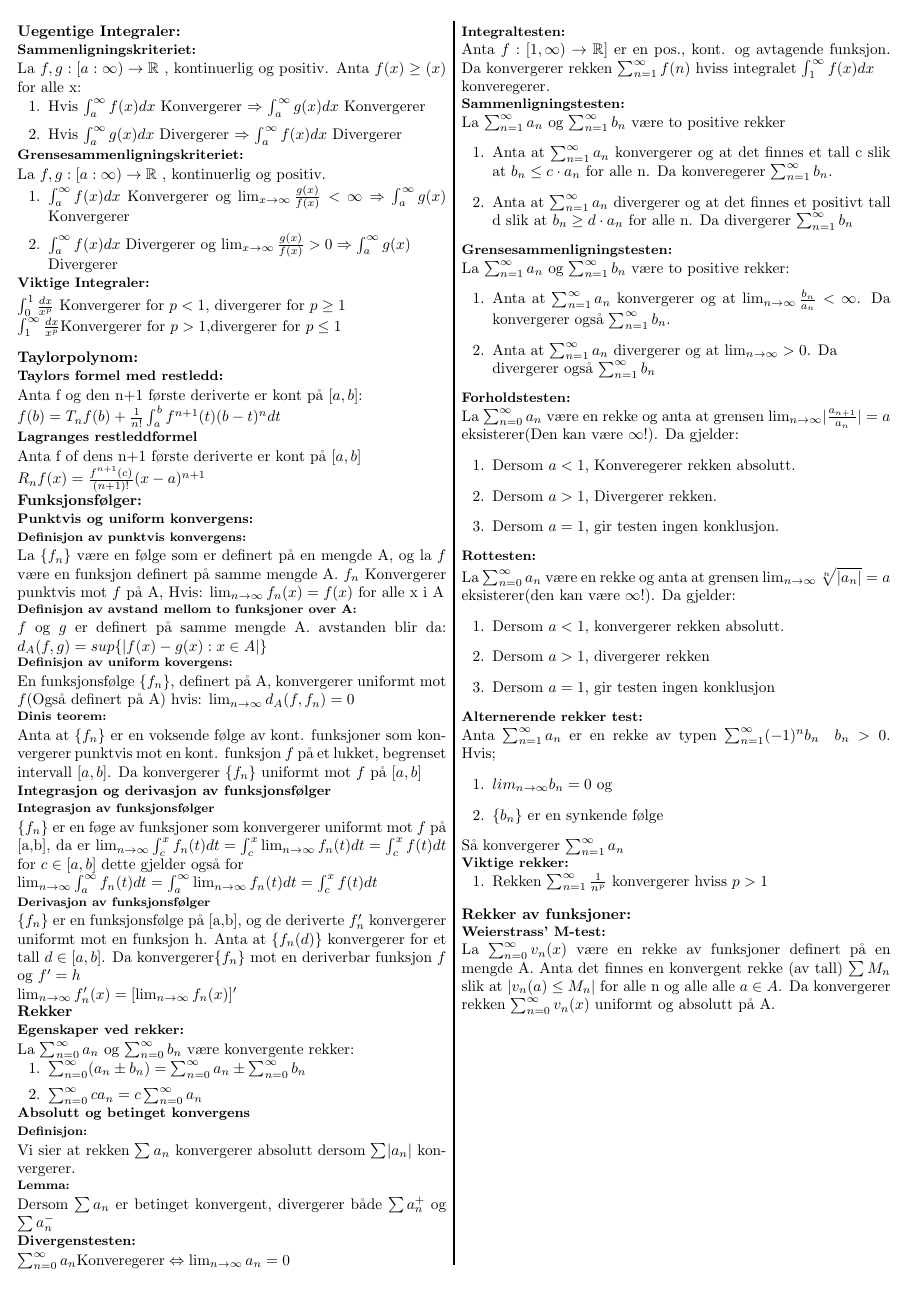
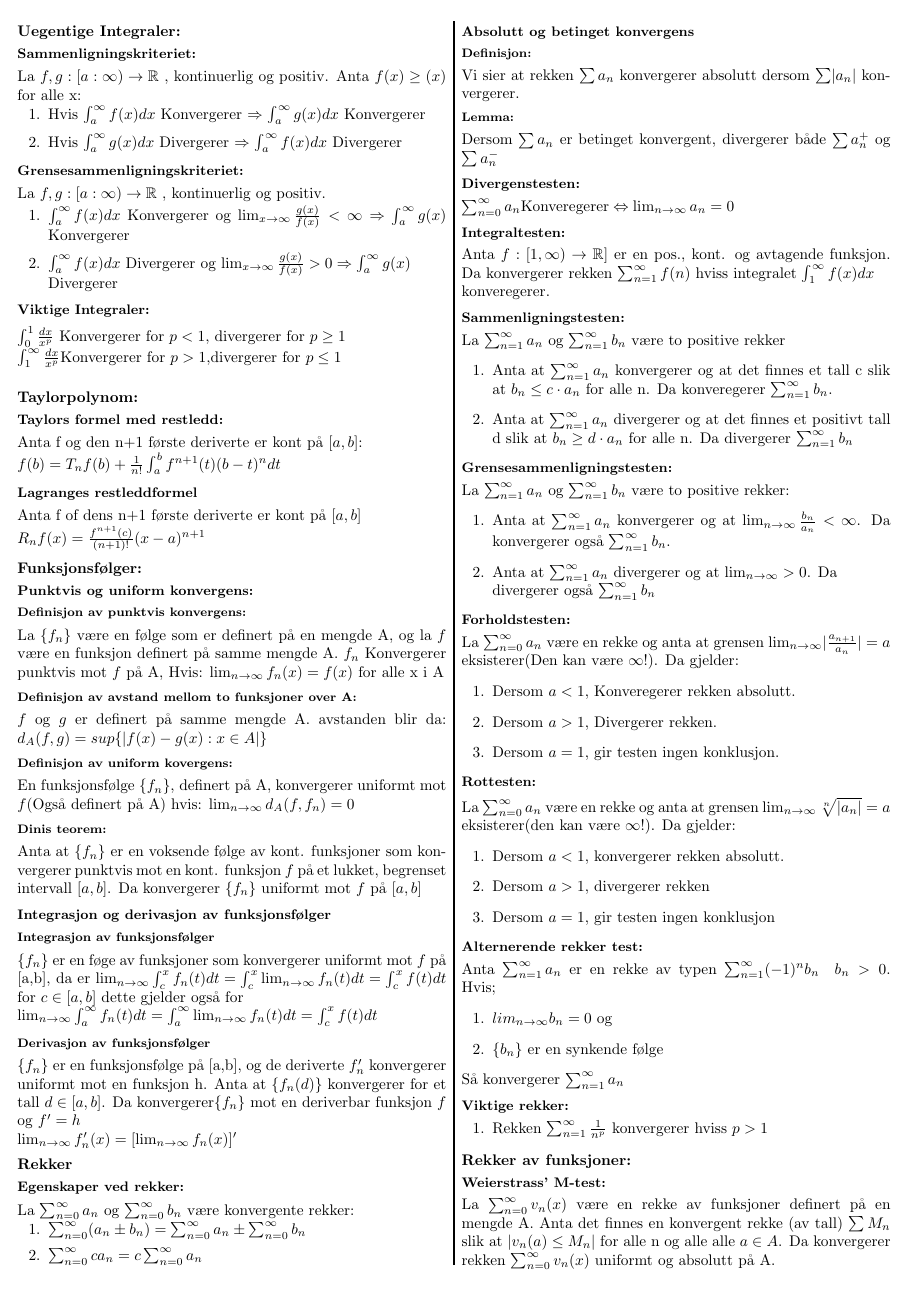
Before and after one commit to VetleWoie/Calculus-2-cheat-sheet, a LaTeX document (Cheatsheet.tex): the whole page. Compiled offline with pdfLaTeX.

Commit message:
Fikset mellomrom

```diff
--- a/Cheatsheet.tex
+++ b/Cheatsheet.tex
@@ -11,9 +11,9 @@
 \titleformat{\subsubsection}{\footnotesize\bfseries}{\thesection}{1em}{}
 \sectionfont{\fontsize{10}{8}\selectfont}
 
-\titlespacing*{\section}{0pt}{0.1pt}{0.1pt}
-\titlespacing*{\subsection}{0pt}{0.1pt}{0.1pt}
-\titlespacing*{\subsubsection}{0pt}{0.1pt}{0.1pt}
+\titlespacing*{\section}{0pt}{0.2cm}{0.1cm}
+\titlespacing*{\subsection}{0pt}{0.2cm}{0.1cm}
+\titlespacing*{\subsubsection}{0pt}{0.2cm}{0.1cm}
 
 \setlength{\columnseprule}{1pt}
 
```
Also changed, not shown: Cheatsheet.pdf.
